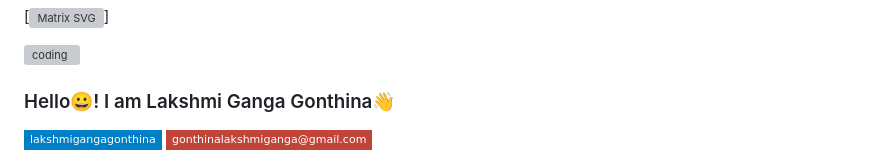
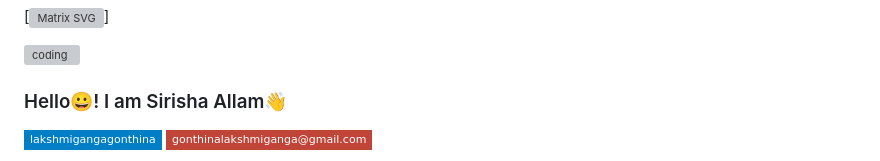
Before and after one commit to 20A31A0567/IBM-PROJECT-FRONTEND, a Markdown page: README.md, the part around the change. Drawn GitHub-style; badges without logos; grey boxes are pictures that could not be loaded.

```diff
--- a/README.md
+++ b/README.md
@@ -2,7 +2,7 @@
 
 <img align="right" alt="coding" width="300" src="https://camo.githubusercontent.com/cae12fddd9d6982901d82580bdf321d81fb299141098ca1c2d4891870827bf17/68747470733a2f2f6d69726f2e6d656469756d2e636f6d2f6d61782f313336302f302a37513379765349765f7430696f4a2d5a2e676966">
 
-### Hello😀!  I am Lakshmi Ganga Gonthina👋
+### Hello😀!  I am Sirisha Allam👋
 [![Linkedin Badge](https://img.shields.io/badge/-lakshmigangagonthina-blue?style=flat-square&logo=Linkedin&logoColor=white&link=www.linkedin.com/in/lakshmi-ganga-gonthina-706a8324a)](www.linkedin.com/in/lakshmi-ganga-gonthina-706a8324a)
 [![Gmail Badge](https://img.shields.io/badge/-gonthinalakshmiganga@gmail.com-c14438?style=flat-square&logo=Gmail&logoColor=white&link=mailto:gonthinalakshmiganga@gmail.com)](mailto:gonthinalakshmiganga@gmail.com)
 
```
